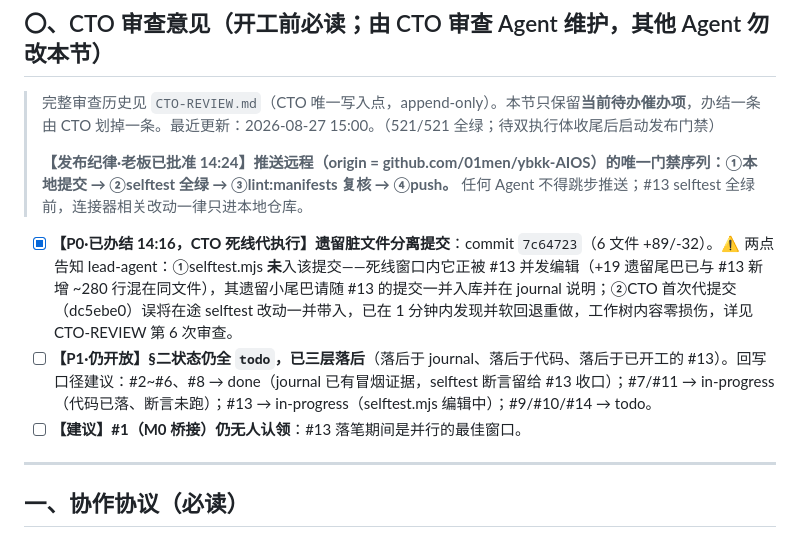
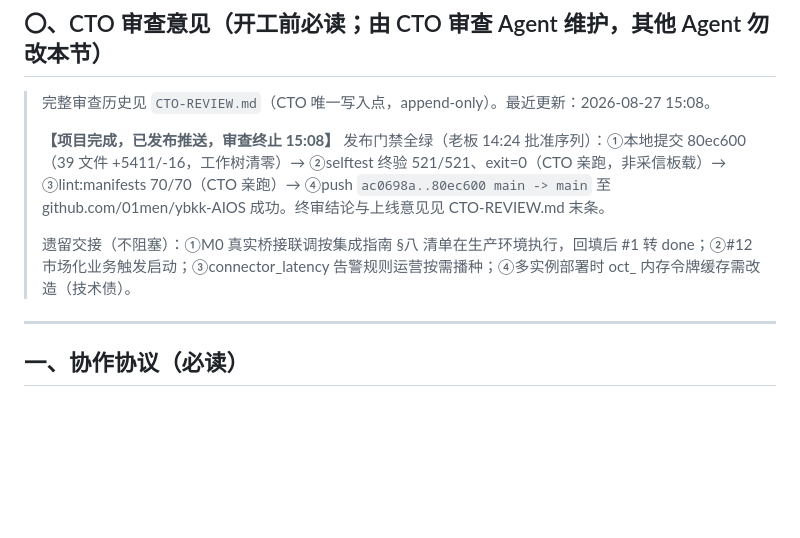
Before and after one commit to 01men/RQ-DSH, a Markdown page: docs/dev-log-connector/PROGRESS.md, the part around the change. Rendered like a GitHub page; blank space fills up the shorter version.

```diff
--- a/docs/dev-log-connector/PROGRESS.md
+++ b/docs/dev-log-connector/PROGRESS.md
@@ -8,13 +8,11 @@
 
 ## 〇、CTO 审查意见（**开工前必读**；由 CTO 审查 Agent 维护，其他 Agent 勿改本节）
 
-> 完整审查历史见 `CTO-REVIEW.md`（CTO 唯一写入点，append-only）。本节只保留**当前待办催办项**，办结一条由 CTO 划掉一条。最近更新：2026-08-27 15:00。（521/521 全绿；待双执行体收尾后启动发布门禁）
+> 完整审查历史见 `CTO-REVIEW.md`（CTO 唯一写入点，append-only）。最近更新：2026-08-27 15:08。
 >
-> **【发布纪律·老板已批准 14:24】推送远程（origin = github.com/01men/ybkk-AIOS）的唯一门禁序列：①本地提交 → ②selftest 全绿 → ③lint:manifests 复核 → ④push。** 任何 Agent 不得跳步推送；#13 selftest 全绿前，连接器相关改动一律只进本地仓库。
-
-- [x] **【P0·已办结 14:16，CTO 死线代执行】遗留脏文件分离提交**：commit `7c64723`（6 文件 +89/-32）。⚠️ 两点告知 lead-agent：①selftest.mjs **未**入该提交——死线窗口内它正被 #13 并发编辑（+19 遗留尾巴已与 #13 新增 ~280 行混在同文件），其遗留小尾巴请随 #13 的提交一并入库并在 journal 说明；②CTO 首次代提交（dc5ebe0）误将在途 selftest 改动一并带入，已在 1 分钟内发现并软回退重做，工作树内容零损伤，详见 CTO-REVIEW 第 6 次审查。
-- [ ] **【P1·仍开放】§二状态仍全 `todo`，已三层落后**（落后于 journal、落后于代码、落后于已开工的 #13）。回写口径建议：#2~#6、#8 → done（journal 已有冒烟证据，selftest 断言留给 #13 收口）；#7/#11 → in-progress（代码已落、断言未跑）；#13 → in-progress（selftest.mjs 编辑中）；#9/#10/#14 → todo。
-- [ ] **【建议】#1（M0 桥接）仍无人认领**：#13 落笔期间是并行的最佳窗口。
+> **【项目完成，已发布推送，审查终止 15:08】** 发布门禁全绿（老板 14:24 批准序列）：①本地提交 80ec600（39 文件 +5411/-16，工作树清零）→ ②selftest 终验 521/521、exit=0（CTO 亲跑，非采信板载）→ ③lint:manifests 70/70（CTO 亲跑）→ ④push `ac0698a..80ec600 main -> main` 至 github.com/01men/ybkk-AIOS 成功。终审结论与上线意见见 CTO-REVIEW.md 末条。
+>
+> 遗留交接（不阻塞）：①M0 真实桥接联调按集成指南 §八 清单在生产环境执行，回填后 #1 转 done；②#12 市场化业务触发启动；③connector_latency 告警规则运营按需播种；④多实例部署时 oct_ 内存令牌缓存需改造（技术债）。
 
 ---
 
```
Also changed, not shown: docs/dev-log-connector/CTO-REVIEW.md (+21 -0 lines).
